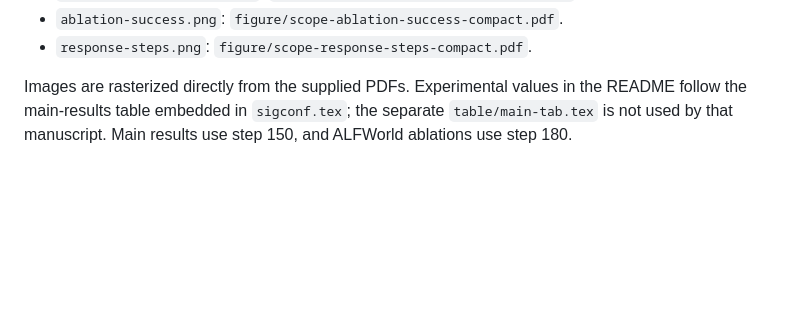
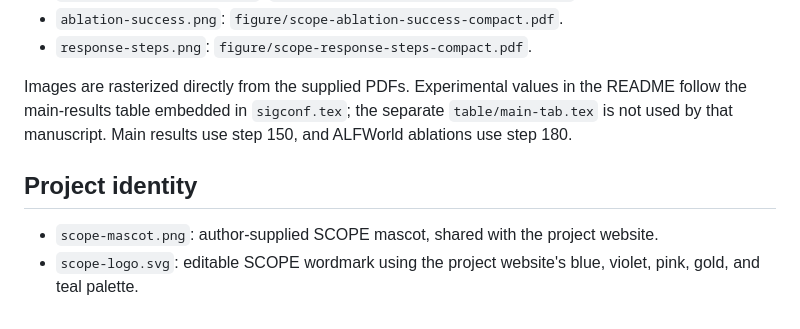
Before and after one commit to neuqrui/SCOPE, a Markdown page: assets/README.md, the part around the change. Drawn GitHub-style; blank space fills up the shorter version.

Commit message:
Refresh SCOPE README with project branding, method highlights, and results

```diff
--- a/assets/README.md
+++ b/assets/README.md
@@ -9,3 +9,8 @@ These figures are rendered from the author-provided SCOPE Overleaf sources (`SCO
 - `response-steps.png`: `figure/scope-response-steps-compact.pdf`.
 
 Images are rasterized directly from the supplied PDFs. Experimental values in the README follow the main-results table embedded in `sigconf.tex`; the separate `table/main-tab.tex` is not used by that manuscript. Main results use step 150, and ALFWorld ablations use step 180.
+
+## Project identity
+
+- `scope-mascot.png`: author-supplied SCOPE mascot, shared with the project website.
+- `scope-logo.svg`: editable SCOPE wordmark using the project website's blue, violet, pink, gold, and teal palette.
```
Also changed, not shown: README.md (+151 -145 lines), assets/scope-mascot.png (added), 1 other file.
